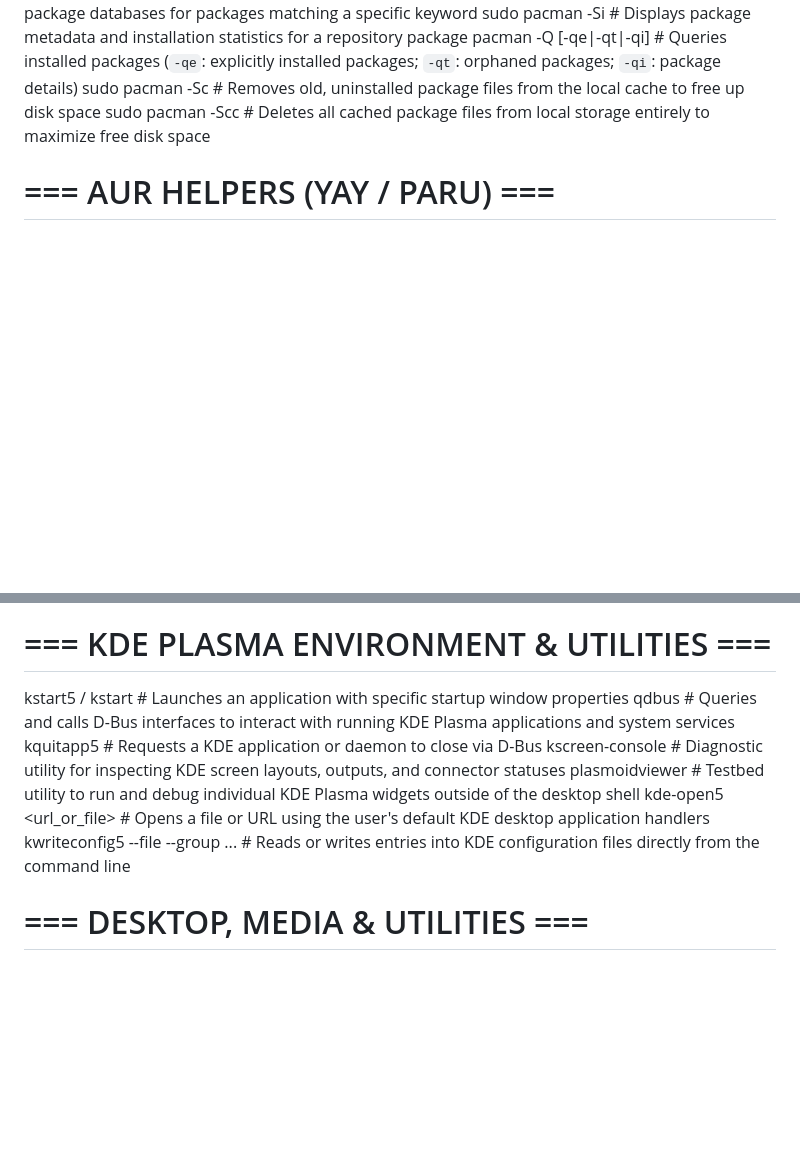
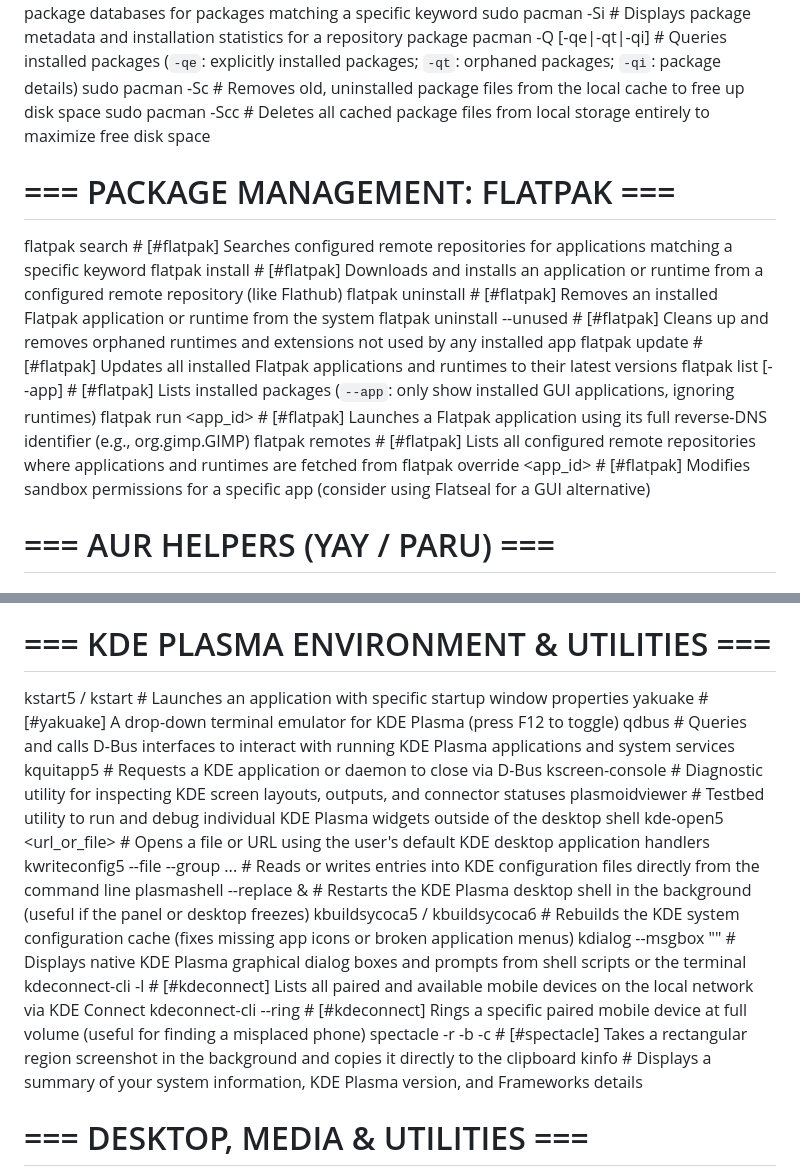
Before and after one commit to 9551-Dev/linux-cheatsheet, a Markdown page: cheatsheet.md, 2 parts joined by grey strips. Drawn GitHub-style; blank space fills up the shorter version.

Commit message:
Add entries

```diff
--- a/cheatsheet.md
+++ b/cheatsheet.md
@@ -150,6 +150,17 @@ pacman -Q [-qe|-qt|-qi]                          # Queries installed packages (`
 sudo pacman -Sc                                  # Removes old, uninstalled package files from the local cache to free up disk space
 sudo pacman -Scc                                 # Deletes all cached package files from local storage entirely to maximize free disk space
 
+# === PACKAGE MANAGEMENT: FLATPAK ===
+flatpak search <term>                            # [#flatpak] Searches configured remote repositories for applications matching a specific keyword
+flatpak install <app>                            # [#flatpak] Downloads and installs an application or runtime from a configured remote repository (like Flathub)
+flatpak uninstall <app>                          # [#flatpak] Removes an installed Flatpak application or runtime from the system
+flatpak uninstall --unused                       # [#flatpak] Cleans up and removes orphaned runtimes and extensions not used by any installed app
+flatpak update                                   # [#flatpak] Updates all installed Flatpak applications and runtimes to their latest versions
+flatpak list [--app]                             # [#flatpak] Lists installed packages (`--app`: only show installed GUI applications, ignoring runtimes)
+flatpak run <app_id>                             # [#flatpak] Launches a Flatpak application using its full reverse-DNS identifier (e.g., org.gimp.GIMP)
+flatpak remotes                                  # [#flatpak] Lists all configured remote repositories where applications and runtimes are fetched from
+flatpak override <app_id>                        # [#flatpak] Modifies sandbox permissions for a specific app (consider using Flatseal for a GUI alternative)
+
 # === AUR HELPERS (YAY / PARU) ===
 # NOTE: The AUR can have dangerous scripts, try to only install from official repositories pretty please :3
 paru -Syu                                        # [#yay or paru] Updates all official repository packages as well as installed AUR packages
@@ -269,12 +280,20 @@ ctop                                             # [#ctop] A top-like terminal i
 
 # === KDE PLASMA ENVIRONMENT & UTILITIES ===
 kstart5 / kstart                                 # Launches an application with specific startup window properties
+yakuake                                          # [#yakuake] A drop-down terminal emulator for KDE Plasma (press F12 to toggle)
 qdbus                                            # Queries and calls D-Bus interfaces to interact with running KDE Plasma applications and system services
 kquitapp5 <service>                              # Requests a KDE application or daemon to close via D-Bus
 kscreen-console                                  # Diagnostic utility for inspecting KDE screen layouts, outputs, and connector statuses
 plasmoidviewer                                   # Testbed utility to run and debug individual KDE Plasma widgets outside of the desktop shell
 kde-open5 <url_or_file>                          # Opens a file or URL using the user's default KDE desktop application handlers
 kwriteconfig5 --file <cfg> --group <g>...        # Reads or writes entries into KDE configuration files directly from the command line
+plasmashell --replace &                          # Restarts the KDE Plasma desktop shell in the background (useful if the panel or desktop freezes)
+kbuildsycoca5 / kbuildsycoca6                    # Rebuilds the KDE system configuration cache (fixes missing app icons or broken application menus)
+kdialog --msgbox "<text>"                        # Displays native KDE Plasma graphical dialog boxes and prompts from shell scripts or the terminal
+kdeconnect-cli -l                                # [#kdeconnect] Lists all paired and available mobile devices on the local network via KDE Connect
+kdeconnect-cli --ring <id>                       # [#kdeconnect] Rings a specific paired mobile device at full volume (useful for finding a misplaced phone)
+spectacle -r -b -c                               # [#spectacle] Takes a rectangular region screenshot in the background and copies it directly to the clipboard
+kinfo                                            # Displays a summary of your system information, KDE Plasma version, and Frameworks details
 
 # === DESKTOP, MEDIA & UTILITIES ===
 ffmpeg -i <in> <out>                             # [#ffmpeg] Converts, records, and streams audio and video file formats via the command line
```
